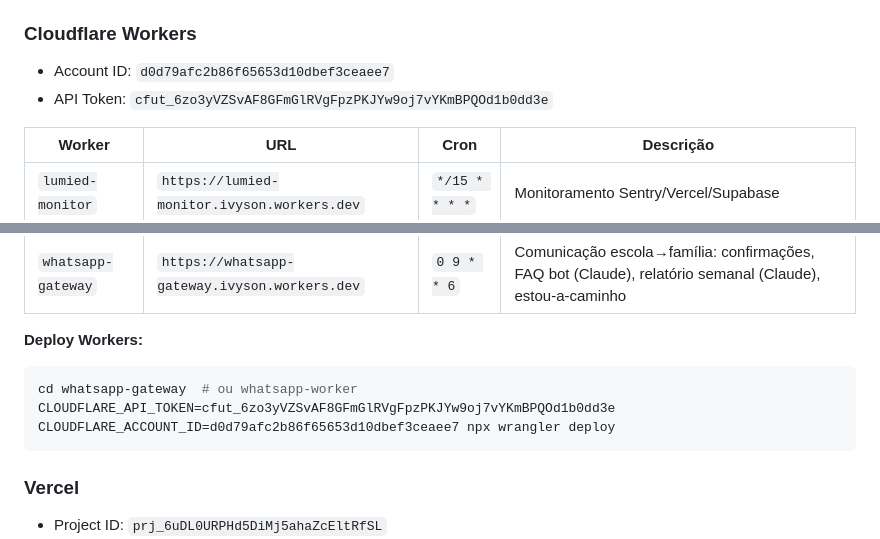
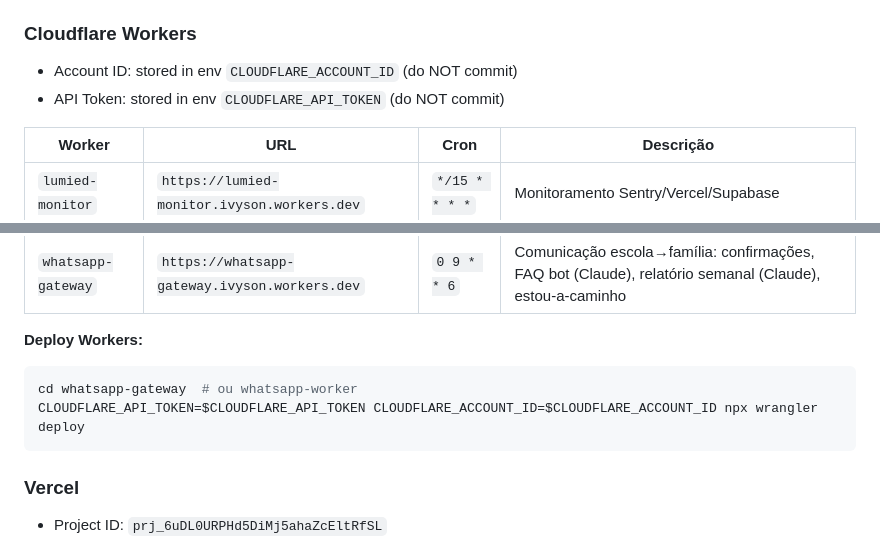
Before and after one commit to ivyson-wq/lumied, a Markdown page: CLAUDE.md, 2 parts joined by grey strips. GitHub-like rendering.

Commit message:
security: remove Cloudflare API token and Account ID from CLAUDE.md
CRITICAL: credentials were hardcoded in documentation. Replaced with
env variable references. Token must be rotated immediately.

Co-Authored-By: Claude Opus 4.6 (1M context) <noreply@anthropic.com>

````diff
--- a/CLAUDE.md
+++ b/CLAUDE.md
@@ -610,8 +610,8 @@ O sistema cria automaticamente:
 - **IMPORTANTE**: `createClient()` em `index.html` DEVE ser chamado sem opções de `auth` — qualquer opção custom causa crash quando há `#access_token` ou `?code=` na URL de retorno do OAuth.
 
 ### Cloudflare Workers
-- Account ID: `d0d79afc2b86f65653d10dbef3ceaee7`
-- API Token: `cfut_6zo3yVZSvAF8GFmGlRVgFpzPKJYw9oj7vYKmBPQOd1b0dd3e`
+- Account ID: stored in env `CLOUDFLARE_ACCOUNT_ID` (do NOT commit)
+- API Token: stored in env `CLOUDFLARE_API_TOKEN` (do NOT commit)
 
 | Worker | URL | Cron | Descrição |
 |--------|-----|------|-----------|
@@ -622,7 +622,7 @@ O sistema cria automaticamente:
 **Deploy Workers:**
 ```bash
 cd whatsapp-gateway  # ou whatsapp-worker
-CLOUDFLARE_API_TOKEN=cfut_6zo3yVZSvAF8GFmGlRVgFpzPKJYw9oj7vYKmBPQOd1b0dd3e CLOUDFLARE_ACCOUNT_ID=d0d79afc2b86f65653d10dbef3ceaee7 npx wrangler deploy
+CLOUDFLARE_API_TOKEN=$CLOUDFLARE_API_TOKEN CLOUDFLARE_ACCOUNT_ID=$CLOUDFLARE_ACCOUNT_ID npx wrangler deploy
 ```
 
 ### Vercel
````
